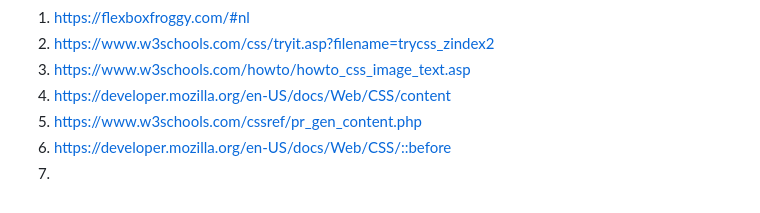
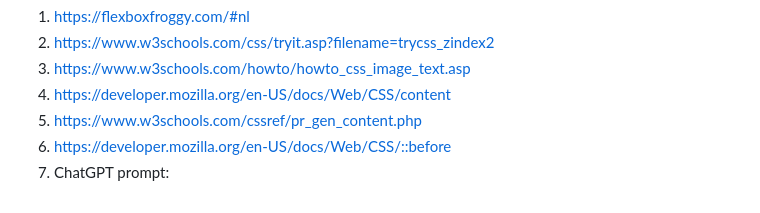
Before and after one commit to valeriemxl/fed-website, a Markdown page: README.md, the part around one of its changes. Drawn GitHub-style; folded sections open.

```diff
--- a/README.md
+++ b/README.md
@@ -249,6 +245,6 @@ Nb. Door *open* toe te voegen aan een *details* element kun je deze standaard op
   4. https://developer.mozilla.org/en-US/docs/Web/CSS/content
   5. https://www.w3schools.com/cssref/pr_gen_content.php
   6. https://developer.mozilla.org/en-US/docs/Web/CSS/::before
-  7.
+  7. ChatGPT prompt:
 
 </details>
```
Also changed, not shown: other parts of README.md (+3 -7 lines).
